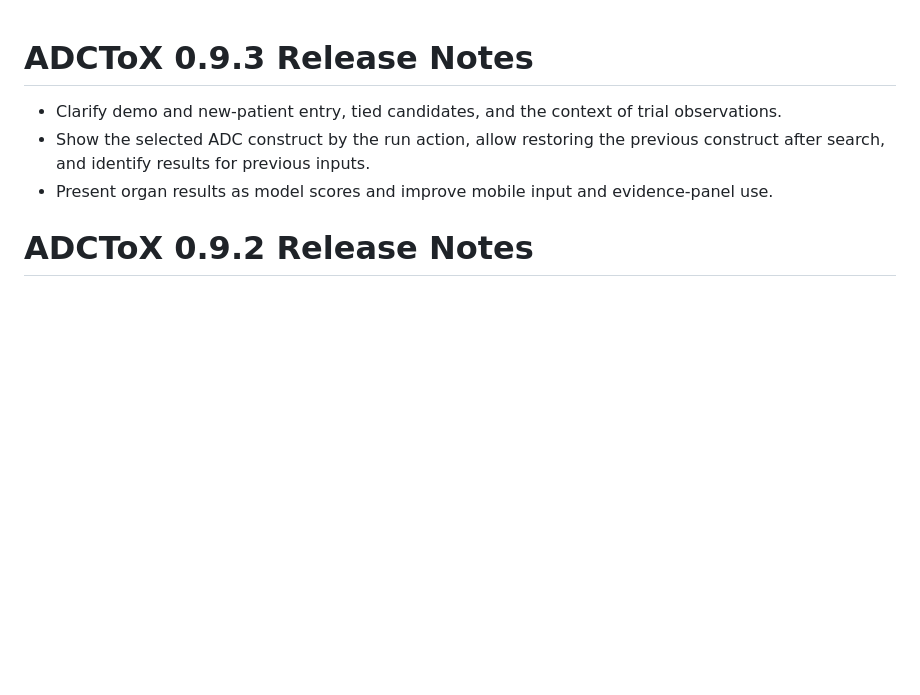
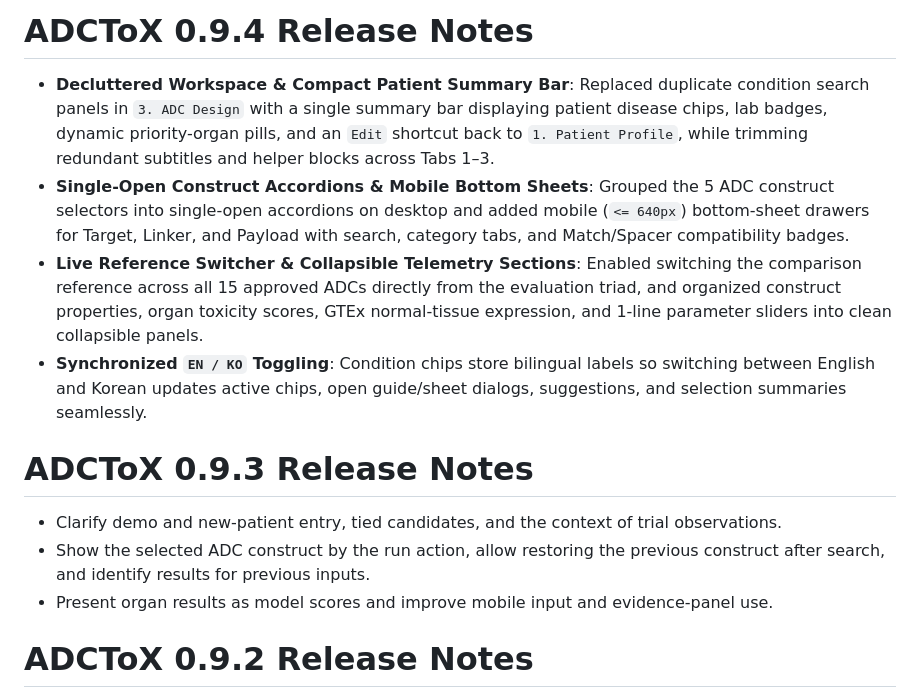
Before and after one commit to ahnhc/ADCToX, a Markdown page: releases/app/NOTES.md, the part around the change. Drawn GitHub-style; blank space fills up the shorter version.

```diff
--- a/releases/app/NOTES.md
+++ b/releases/app/NOTES.md
@@ -1,3 +1,10 @@
+# ADCToX 0.9.4 Release Notes
+
+- **Decluttered Workspace & Compact Patient Summary Bar**: Replaced duplicate condition search panels in `3. ADC Design` with a single summary bar displaying patient disease chips, lab badges, dynamic priority-organ pills, and an `Edit` shortcut back to `1. Patient Profile`, while trimming redundant subtitles and helper blocks across Tabs 1–3.
+- **Single-Open Construct Accordions & Mobile Bottom Sheets**: Grouped the 5 ADC construct selectors into single-open accordions on desktop and added mobile (`<= 640px`) bottom-sheet drawers for Target, Linker, and Payload with search, category tabs, and Match/Spacer compatibility badges.
+- **Live Reference Switcher & Collapsible Telemetry Sections**: Enabled switching the comparison reference across all 15 approved ADCs directly from the evaluation triad, and organized construct properties, organ toxicity scores, GTEx normal-tissue expression, and 1-line parameter sliders into clean collapsible panels.
+- **Synchronized `EN / KO` Toggling**: Condition chips store bilingual labels so switching between English and Korean updates active chips, open guide/sheet dialogs, suggestions, and selection summaries seamlessly.
+
 # ADCToX 0.9.3 Release Notes
 
 - Clarify demo and new-patient entry, tied candidates, and the context of trial observations.
```
Also changed, not shown: CHANGELOG.md (+7 -0 lines), README.md (+8 -8 lines), docs/figures/fig2_de_novo_studio_deep_research.png, 9 other files.
